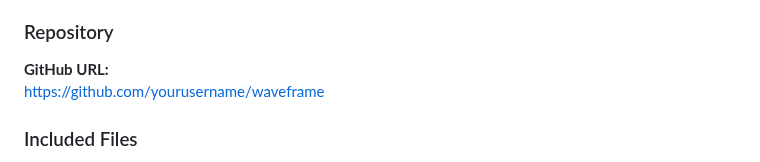
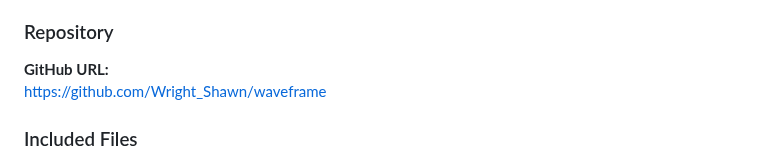
Before and after one commit to Wright-Shawn/Waveframe-Hypothesis, a Markdown page: README.md, the part around the change. Drawn GitHub-style.

```diff
--- a/README.md
+++ b/README.md
@@ -90,7 +90,7 @@ All code and data are available in the GitHub repository.
 ### Repository
 
 **GitHub URL:**
-[https://github.com/yourusername/waveframe](https://github.com/yourusername/waveframe)
+[https://github.com/Wright_Shawn/waveframe](https://github.com/Wright_Shawn/waveframe)
 
 ### Included Files
 
```
